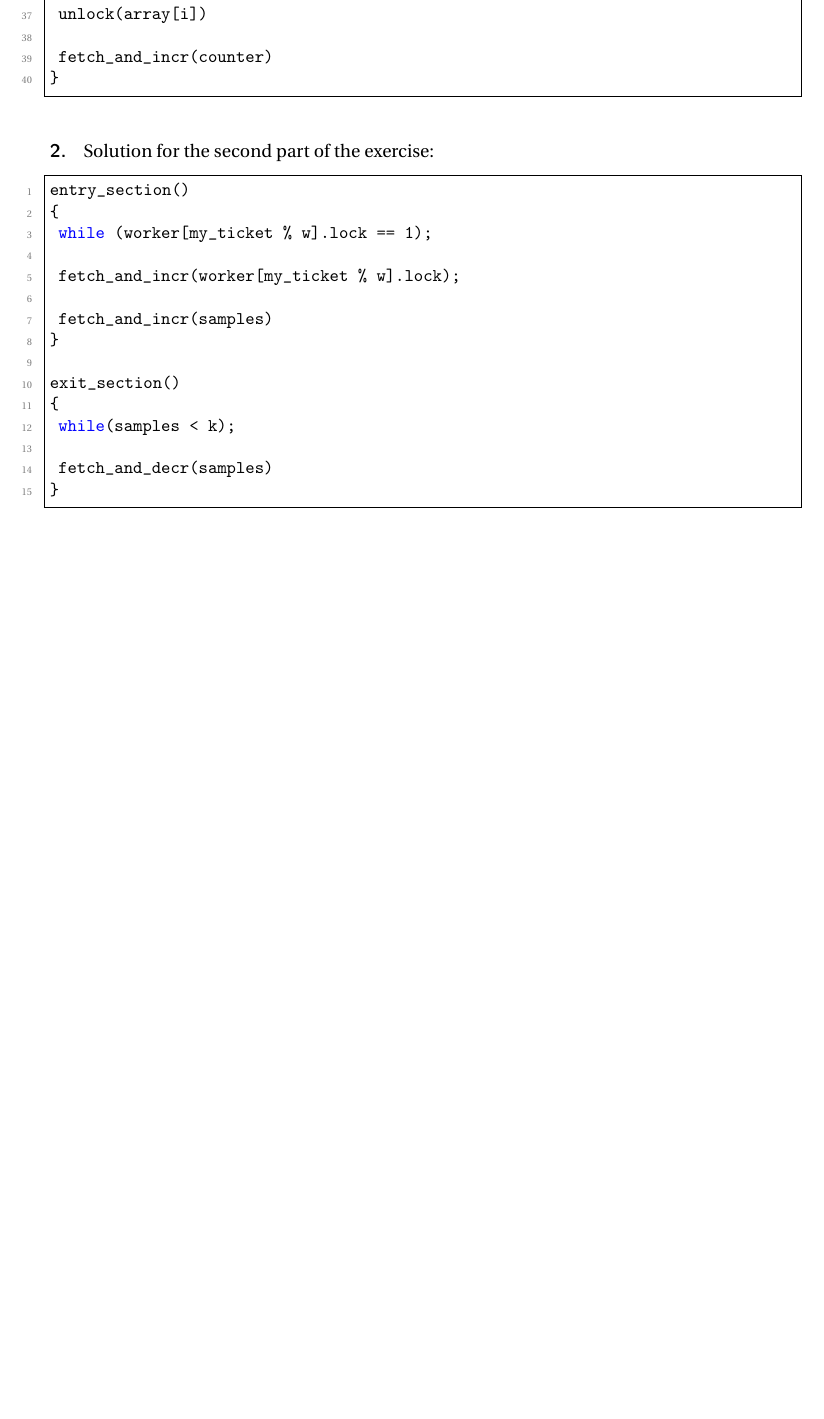
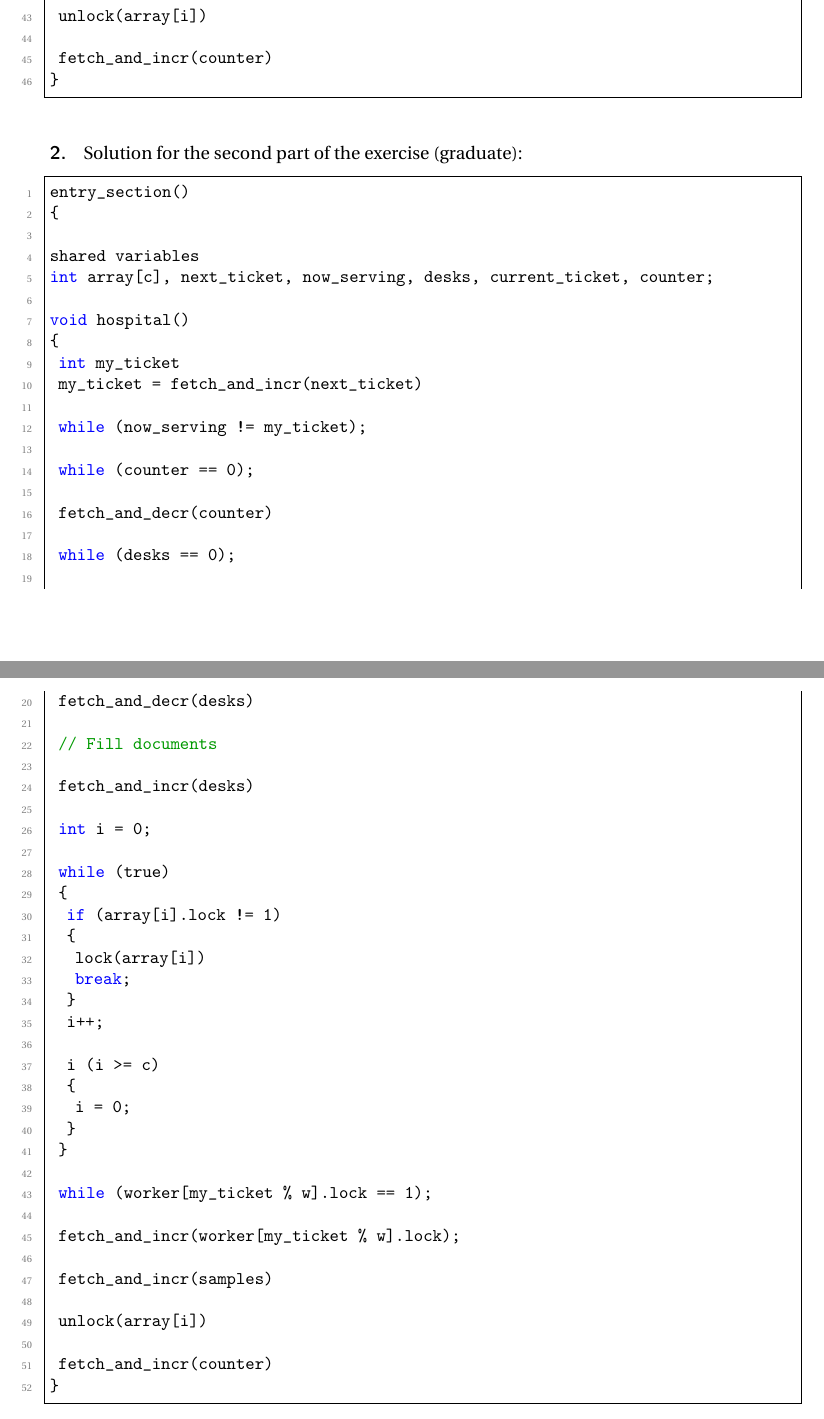
Before and after one commit to jackkolokasis/cs486, a LaTeX problem sheet (hw1/hw1.tex, which reads hw1/ex1.tex): part of page 3 of 9 before the commit and two parts of pages 3 and 4 of 10 after it, the two joined at a grey line, cut so that both start at the same text, the shorter picture padded with empty space. Compiled offline with pdfLaTeX.

Commit message:
Update exercise 1b

```diff
--- a/hw1/ex1.tex
+++ b/hw1/ex1.tex
@@ -115,23 +121,60 @@ void hospital()
 \end{lstlisting}
 
 \paragraph{2.}
-Solution for the second part of the exercise:
+Solution for the second part of the exercise (graduate):
 
 \begin{lstlisting}[style=mycode]
 entry_section()
 {
+
+shared variables
+int array[c], next_ticket, now_serving, desks, current_ticket, counter;
+
+void hospital()
+{
+	int my_ticket
+	my_ticket = fetch_and_incr(next_ticket)
+
+	while (now_serving != my_ticket);
+
+	while (counter == 0);
+
+	fetch_and_decr(counter)
+
+	while (desks == 0);
+
+	fetch_and_decr(desks)
+
+	// Fill documents
+
+	fetch_and_incr(desks)
+
+	int i = 0;
+
+	while (true)
+	{
+		if (array[i].lock != 1)
+		{
+			lock(array[i])
+			break;
+		}
+		i++;
+
+		i (i >= c)
+		{
+			i = 0;
+		}
+	}
+
 	while (worker[my_ticket % w].lock == 1);
 
 	fetch_and_incr(worker[my_ticket % w].lock);
 
 	fetch_and_incr(samples)
-}
 
-exit_section()
-{
-	while(samples < k);
+	unlock(array[i])
 
-	fetch_and_decr(samples)
+	fetch_and_incr(counter)
 }
 
 \end{lstlisting}
```
Also changed, not shown: hw1/ex1.tex (10 more changed lines).
